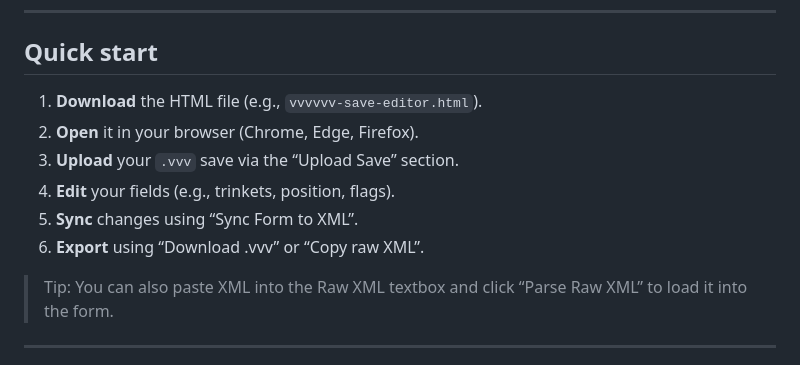
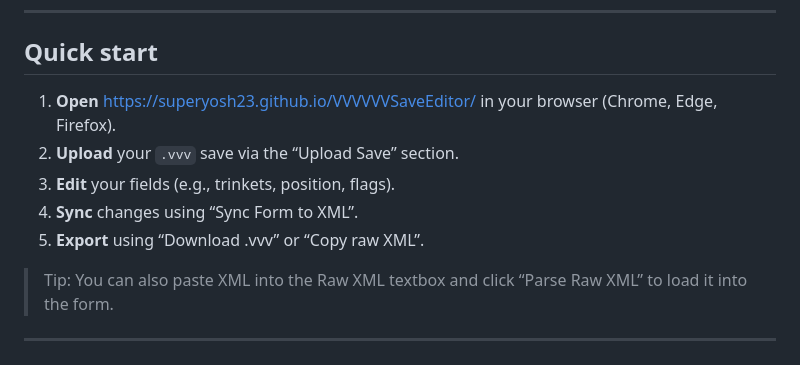
Before and after one commit to SuperYosh23/VVVVVVSaveEditor, a Markdown page: README.md, the part around the change. GitHub-like rendering.

Commit message:
Update quick start instructions for web usage

```diff
--- a/README.md
+++ b/README.md
@@ -17,12 +17,11 @@ A single-file HTML tool to view and edit VVVVVV XML saves (.vvv). Upload a save,
 
 ## Quick start
 
-1. **Download** the HTML file (e.g., `vvvvvv-save-editor.html`).
-2. **Open** it in your browser (Chrome, Edge, Firefox).
-3. **Upload** your `.vvv` save via the “Upload Save” section.
-4. **Edit** your fields (e.g., trinkets, position, flags).
-5. **Sync** changes using “Sync Form to XML”.
-6. **Export** using “Download .vvv” or “Copy raw XML”.
+1. **Open** https://superyosh23.github.io/VVVVVVSaveEditor/ in your browser (Chrome, Edge, Firefox).
+2. **Upload** your `.vvv` save via the “Upload Save” section.
+3. **Edit** your fields (e.g., trinkets, position, flags).
+4. **Sync** changes using “Sync Form to XML”.
+5. **Export** using “Download .vvv” or “Copy raw XML”.
 
 > Tip: You can also paste XML into the Raw XML textbox and click “Parse Raw XML” to load it into the form.
 
```
